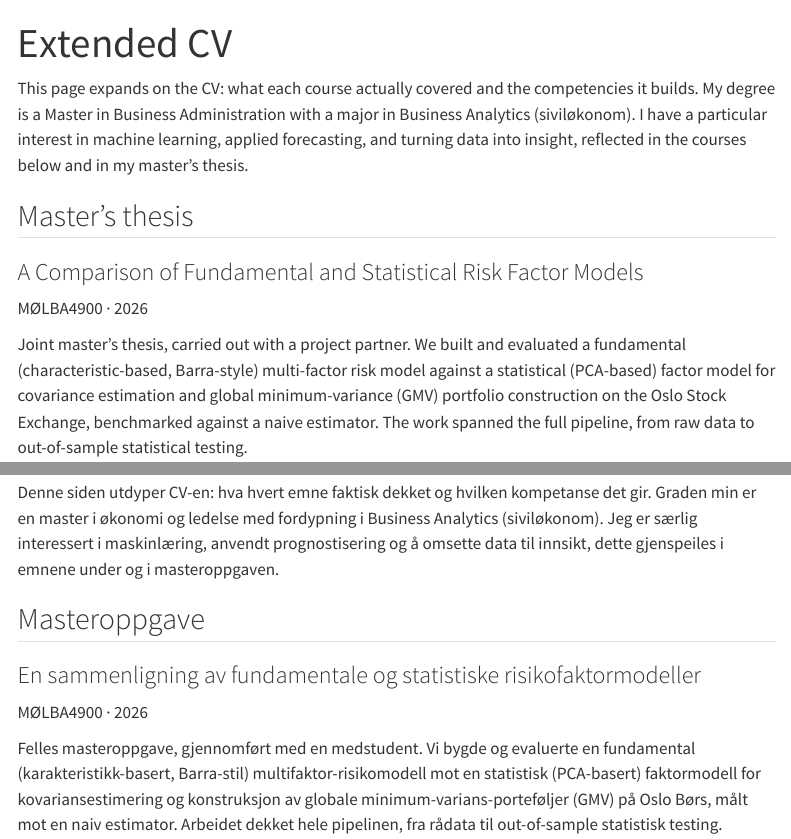
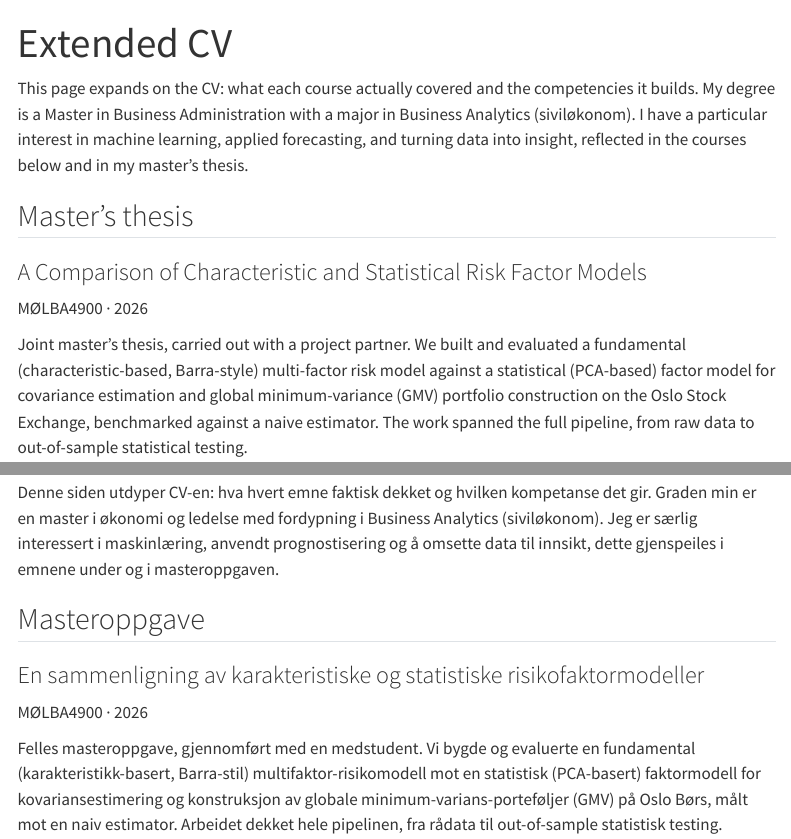
Before and after one commit to Valleeni/valleeni.github.io, a Quarto document (cv-extended.qmd): the page in a window 1100 px wide, from its top, and a second part further down, joined at a grey line. Rendered offline with R 4.5, knitr and Pandoc in place of Quarto, with nearby package versions; menus at the side of the page are left out.

Commit message:
Update thesis title from 'Fundamental' to 'Characteristic'

```diff
--- a/cv-extended.qmd
+++ b/cv-extended.qmd
@@ -14,7 +14,7 @@ reflected in the courses below and in my master's thesis.
 
 ## Master's thesis
 
-### A Comparison of Fundamental and Statistical Risk Factor Models {.place}
+### A Comparison of Characteristic and Statistical Risk Factor Models {.place}
 [MØLBA4900 · 2026]{.date}
 
 Joint master's thesis, carried out with a project partner. We built and
@@ -172,7 +172,7 @@ under og i masteroppgaven.
 
 ## Masteroppgave
 
-### En sammenligning av fundamentale og statistiske risikofaktormodeller {.place}
+### En sammenligning av karakteristiske og statistiske risikofaktormodeller {.place}
 [MØLBA4900 · 2026]{.date}
 
 Felles masteroppgave, gjennomført med en medstudent. Vi bygde og evaluerte en
```
